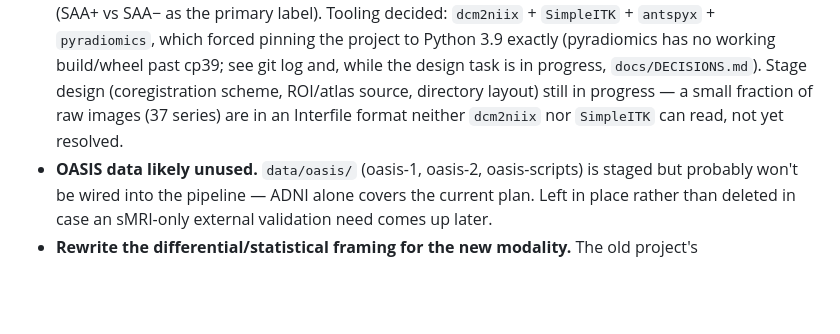
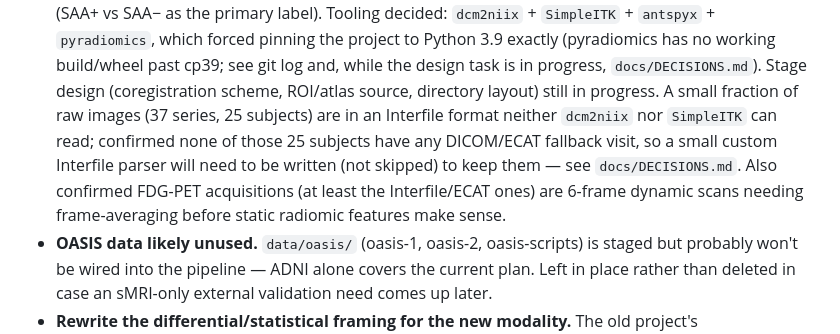
Before and after one commit to CheesyChocolate/Lewy_body, a Markdown page: docs/todo.md, the part around the change. Rendered like a GitHub page; blank space fills up the shorter version.

Commit message:
docs: resolve Interfile-format handling decision

```diff
--- a/docs/todo.md
+++ b/docs/todo.md
@@ -33,9 +33,13 @@ rationale and `CLAUDE.md` for project orientation.
   `dcm2niix` + `SimpleITK` + `antspyx` + `pyradiomics`, which forced pinning the project to
   Python 3.9 exactly (pyradiomics has no working build/wheel past cp39; see git log and,
   while the design task is in progress, `docs/DECISIONS.md`). Stage design (coregistration
-  scheme, ROI/atlas source, directory layout) still in progress — a small fraction of raw
-  images (37 series) are in an Interfile format neither `dcm2niix` nor `SimpleITK` can read,
-  not yet resolved.
+  scheme, ROI/atlas source, directory layout) still in progress. A small fraction of raw
+  images (37 series, 25 subjects) are in an Interfile format neither `dcm2niix` nor
+  `SimpleITK` can read; confirmed none of those 25 subjects have any DICOM/ECAT fallback
+  visit, so a small custom Interfile parser will need to be written (not skipped) to keep
+  them — see `docs/DECISIONS.md`. Also confirmed FDG-PET acquisitions (at least the
+  Interfile/ECAT ones) are 6-frame dynamic scans needing frame-averaging before static
+  radiomic features make sense.
 - **OASIS data likely unused.** `data/oasis/` (oasis-1, oasis-2, oasis-scripts) is staged but
   probably won't be wired into the pipeline — ADNI alone covers the current plan. Left in
   place rather than deleted in case an sMRI-only external validation need comes up later.
```
